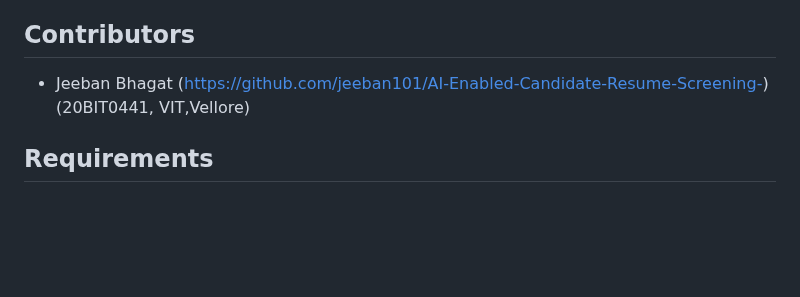
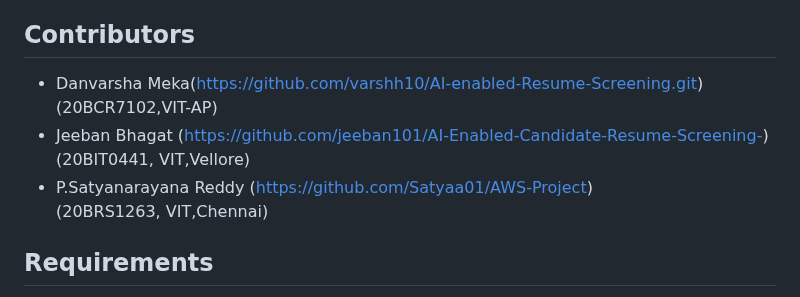
Before and after one commit to varshh10/AI-enabled-Resume-Screening, a Markdown page: README.md, the part around the change. GitHub-like rendering; blank space fills up the shorter version.

```diff
--- a/README.md
+++ b/README.md
@@ -38,8 +38,10 @@ Before running the project, ensure you have the following dependencies installed
 - [Drive Folder](https://drive.google.com/drive/folders/1Sxp0-cwl0nEDT5cbkbB3b8RUhwZSfi9h?usp=sharing): Access the assignments and datasets on Google Drive.
 
 ## Contributors
+- Danvarsha Meka(https://github.com/varshh10/AI-enabled-Resume-Screening.git) (20BCR7102,VIT-AP)
+- Jeeban Bhagat (https://github.com/jeeban101/AI-Enabled-Candidate-Resume-Screening-) (20BIT0441, VIT,Vellore)
+- P.Satyanarayana Reddy (https://github.com/Satyaa01/AWS-Project) (20BRS1263, VIT,Chennai)
 
-- Jeeban Bhagat (https://github.com/jeeban101/AI-Enabled-Candidate-Resume-Screening-) (20BIT0441, VIT,Vellore)
 
 
 ## Requirements
```
